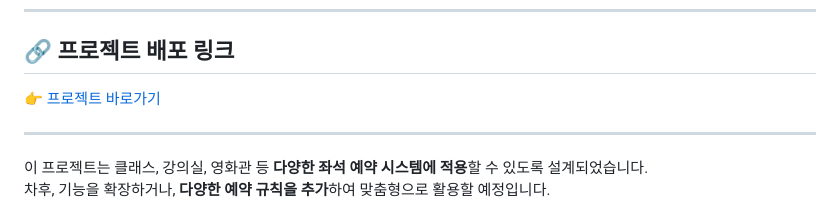
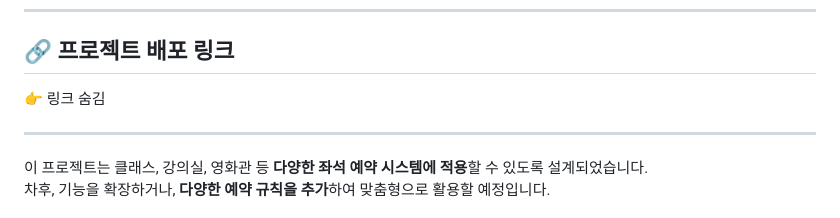
Before and after one commit to jiinkim-maker/seat-reservation-app, a Markdown page: README.md, the part around the change. Drawn GitHub-style.

```diff
--- a/README.md
+++ b/README.md
@@ -63,7 +63,7 @@
 ---
 
 ## 🔗 프로젝트 배포 링크
-👉 [프로젝트 바로가기](https://seat-reservation-app.vercel.app)
+👉 링크 숨김
 
 
 ---
```
